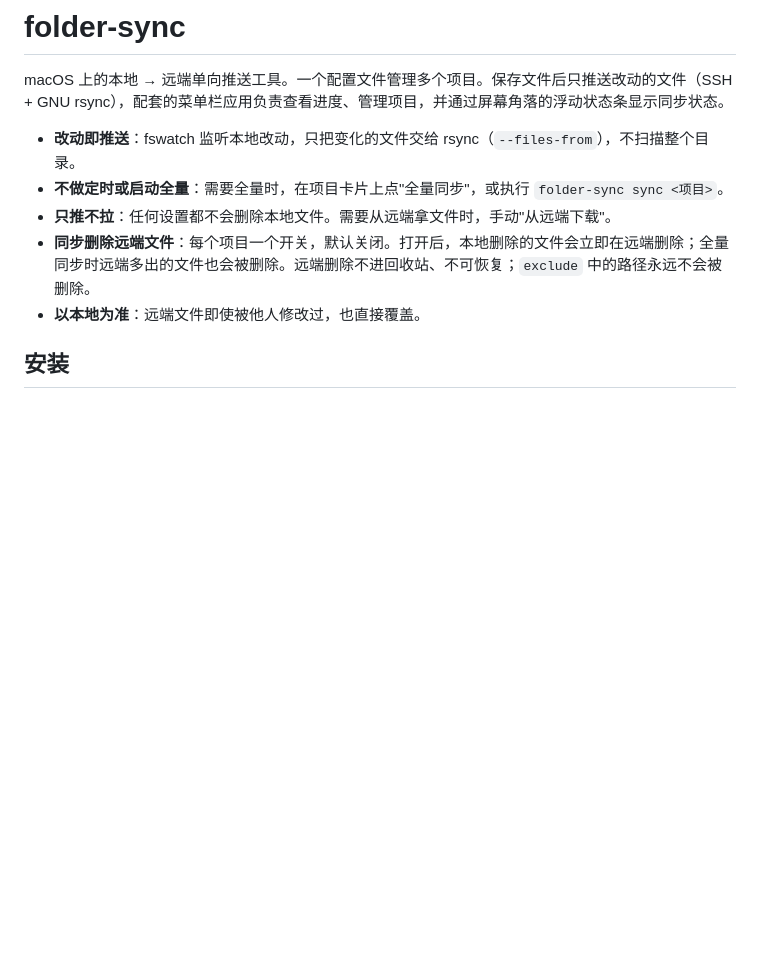
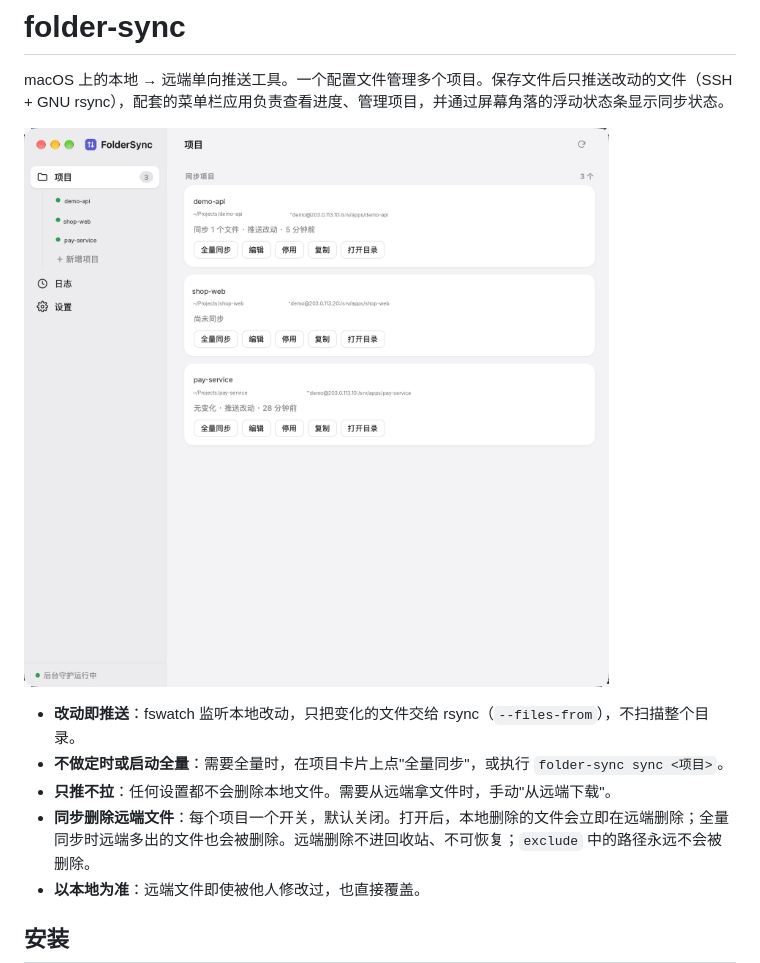
Before and after one commit to terranc/folder-sync, a Markdown page: README.md, the part around the change. Rendered like a GitHub page; pictures changed too: docs/screenshot.png (added); blank space fills up the shorter version.

Commit message:
docs(readme): 添加 FolderSync 界面截图

```diff
--- a/README.md
+++ b/README.md
@@ -1,6 +1,8 @@
 # folder-sync
 
 macOS 上的本地 → 远端单向推送工具。一个配置文件管理多个项目。保存文件后只推送改动的文件（SSH + GNU rsync），配套的菜单栏应用负责查看进度、管理项目，并通过屏幕角落的浮动状态条显示同步状态。
+
+![FolderSync 界面](docs/screenshot.png)
 
 - **改动即推送**：fswatch 监听本地改动，只把变化的文件交给 rsync（`--files-from`），不扫描整个目录。
 - **不做定时或启动全量**：需要全量时，在项目卡片上点"全量同步"，或执行 `folder-sync sync <项目>`。
```
